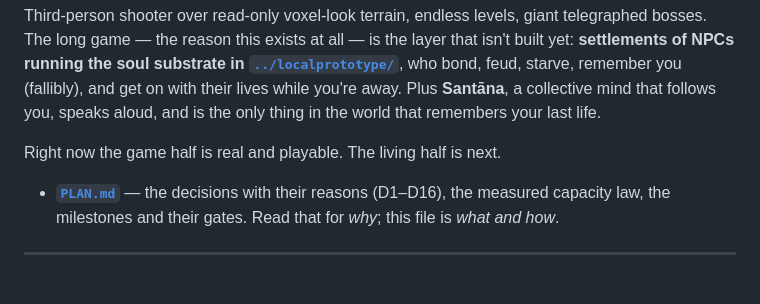
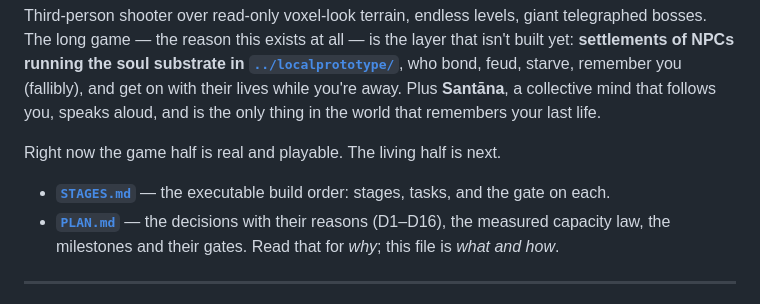
Before and after one commit to medelicnacho/AIworld_game, a Markdown page: gameworld/README.md, the part around the change. GitHub-like rendering.

```diff
--- a/gameworld/README.md
+++ b/gameworld/README.md
@@ -12,6 +12,7 @@ thing in the world that remembers your last life.
 
 Right now the game half is real and playable. The living half is next.
 
+- **[`STAGES.md`](STAGES.md)** — the executable build order: stages, tasks, and the gate on each.
 - **[`PLAN.md`](PLAN.md)** — the decisions with their reasons (D1–D16), the measured capacity
   law, the milestones and their gates. Read that for *why*; this file is *what and how*.
 
```
Also changed, not shown: gameworld/STAGES.md (added, +168 -0 lines).
